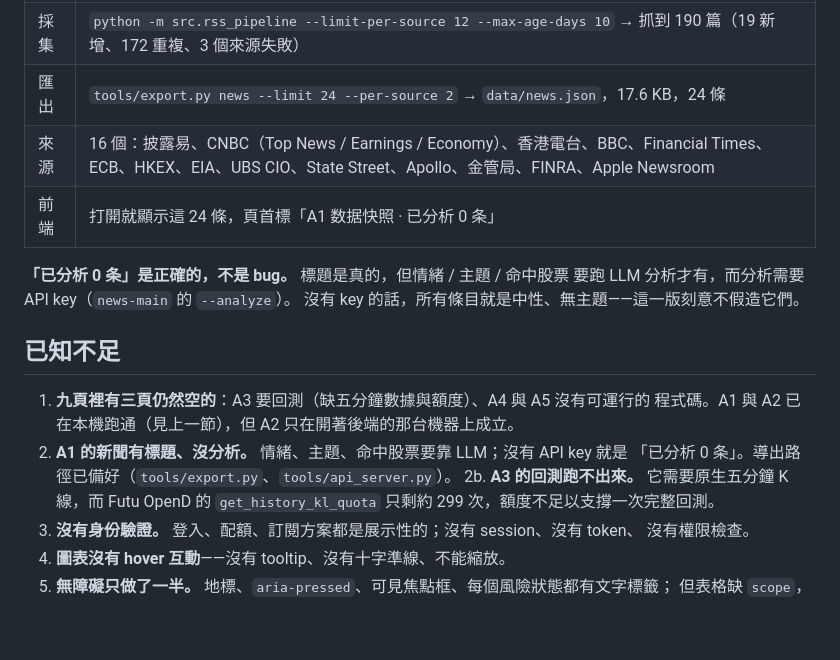
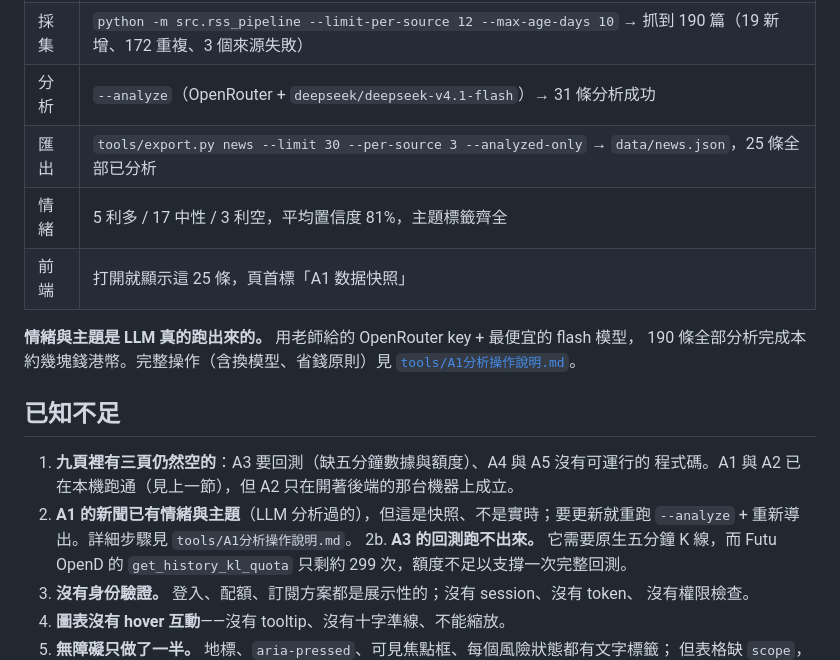
Before and after one commit to user139930/prismquant-web, a Markdown page: README.md, the part around the change. Rendered like a GitHub page; blank space fills up the shorter version.

Commit message:
docs: A1 analysis how-to (model choice, cost, workflow)
- add tools/A1分析操作說明.md: how to run/switch models cheaply
- README: record that news is now LLM-analysed (flash model, ~few HKD)

```diff
--- a/README.md
+++ b/README.md
@@ -265,20 +265,21 @@ python tools/api_server.py --news-db "<...>\news.sqlite3" --curve "<...>\curve.c
 |---|---|
 | 環境 | `news-main` 建 `.venv`，裝 `feedparser 6.0.14` / `streamlit 1.66.1` |
 | 採集 | `python -m src.rss_pipeline --limit-per-source 12 --max-age-days 10` → 抓到 190 篇（19 新增、172 重複、3 個來源失敗） |
-| 匯出 | `tools/export.py news --limit 24 --per-source 2` → `data/news.json`，17.6 KB，24 條 |
-| 來源 | 16 個：披露易、CNBC（Top News / Earnings / Economy）、香港電台、BBC、Financial Times、ECB、HKEX、EIA、UBS CIO、State Street、Apollo、金管局、FINRA、Apple Newsroom |
-| 前端 | 打開就顯示這 24 條，頁首標「A1 数据快照 · 已分析 0 条」 |
+| 分析 | `--analyze`（OpenRouter + `deepseek/deepseek-v4.1-flash`）→ 31 條分析成功 |
+| 匯出 | `tools/export.py news --limit 30 --per-source 3 --analyzed-only` → `data/news.json`，25 條全部已分析 |
+| 情緒 | 5 利多 / 17 中性 / 3 利空，平均置信度 81%，主題標籤齊全 |
+| 前端 | 打開就顯示這 25 條，頁首標「A1 数据快照」 |
 
-**「已分析 0 条」是正確的，不是 bug。** 標題是真的，但情緒 / 主題 / 命中股票
-要跑 LLM 分析才有，而分析需要 API key（`news-main` 的 `--analyze`）。
-沒有 key 的話，所有條目就是中性、無主題——這一版刻意不假造它們。
+**情緒與主題是 LLM 真的跑出來的。** 用老師給的 OpenRouter key + 最便宜的 flash 模型，
+190 條全部分析完成本約幾塊錢港幣。完整操作（含換模型、省錢原則）見
+[`tools/A1分析操作說明.md`](tools/A1分析操作說明.md)。
 
 ## 已知不足
 
 1. **九頁裡有三頁仍然空的**：A3 要回測（缺五分鐘數據與額度）、A4 與 A5 沒有可運行的
    程式碼。A1 與 A2 已在本機跑通（見上一節），但 A2 只在開著後端的那台機器上成立。
-2. **A1 的新聞有標題、沒分析。** 情緒、主題、命中股票要靠 LLM；沒有 API key 就是
-   「已分析 0 条」。導出路徑已備好（`tools/export.py`、`tools/api_server.py`）。
+2. **A1 的新聞已有情緒與主題**（LLM 分析過的），但這是快照、不是實時；要更新就重跑
+   `--analyze` + 重新導出。詳細步驟見 `tools/A1分析操作說明.md`。
 2b. **A3 的回測跑不出來。** 它需要原生五分鐘 K 線，而 Futu OpenD 的
    `get_history_kl_quota` 只剩約 299 次，額度不足以支撐一次完整回測。
 3. **沒有身份驗證。** 登入、配額、訂閱方案都是展示性的；沒有 session、沒有 token、
```
Also changed, not shown: tools/A1分析操作說明.md (added, +99 -0 lines).
